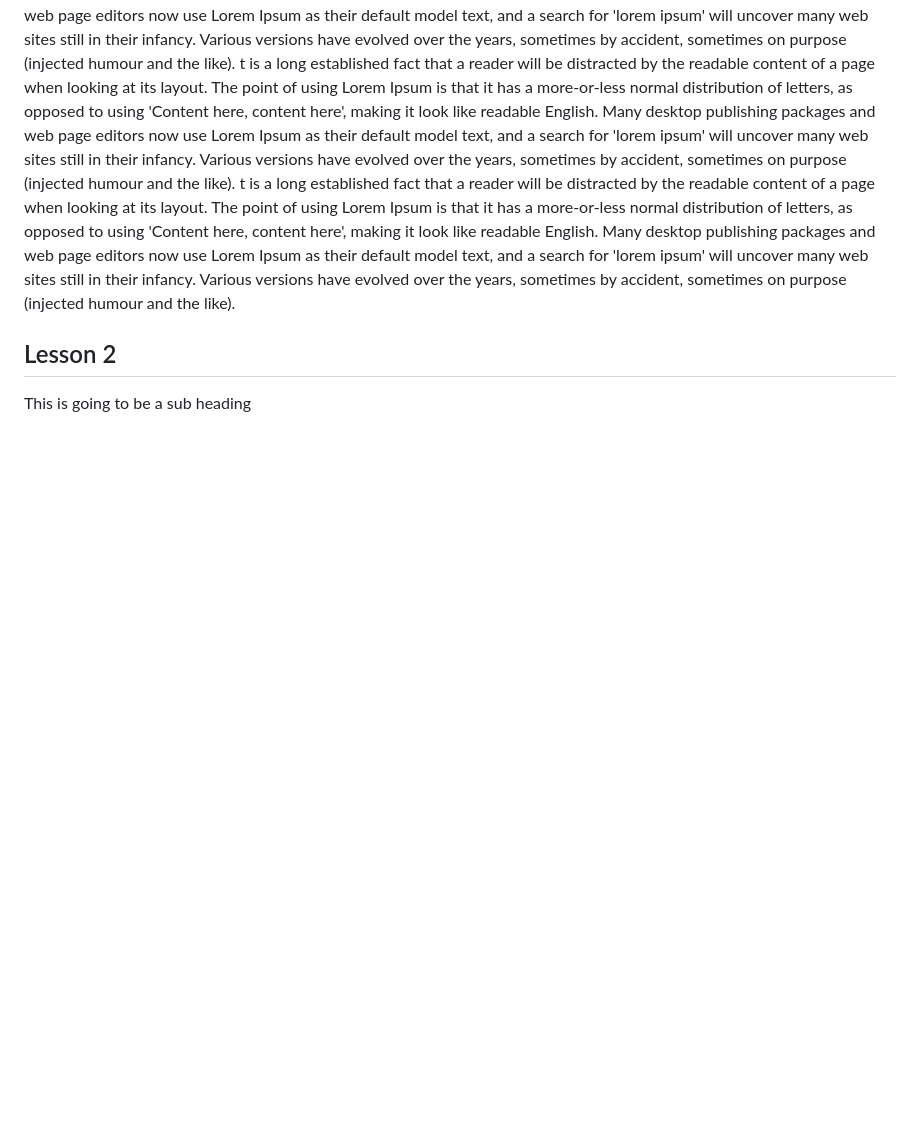
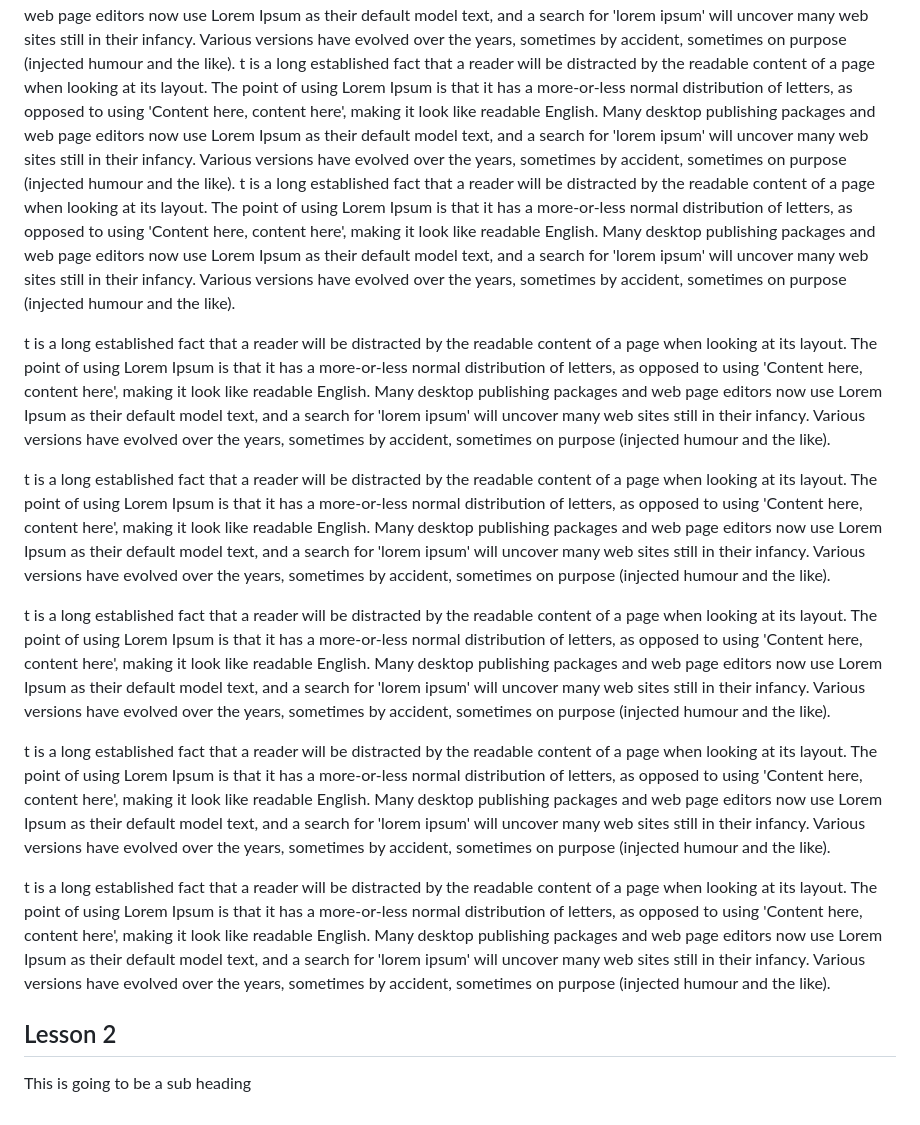
Before and after one commit to VivekCSfan/web_dev_basics, a Markdown page: lesson1.md, the part around the change. GitHub-like rendering; blank space fills up the shorter version.

```diff
--- a/lesson1.md
+++ b/lesson1.md
@@ -8,5 +8,15 @@ t is a long established fact that a reader will be distracted by the readable co
 t is a long established fact that a reader will be distracted by the readable content of a page when looking at its layout. The point of using Lorem Ipsum is that it has a more-or-less normal distribution of letters, as opposed to using 'Content here, content here', making it look like readable English. Many desktop publishing packages and web page editors now use Lorem Ipsum as their default model text, and a search for 'lorem ipsum' will uncover many web sites still in their infancy. Various versions have evolved over the years, sometimes by accident, sometimes on purpose (injected humour and the like).
 t is a long established fact that a reader will be distracted by the readable content of a page when looking at its layout. The point of using Lorem Ipsum is that it has a more-or-less normal distribution of letters, as opposed to using 'Content here, content here', making it look like readable English. Many desktop publishing packages and web page editors now use Lorem Ipsum as their default model text, and a search for 'lorem ipsum' will uncover many web sites still in their infancy. Various versions have evolved over the years, sometimes by accident, sometimes on purpose (injected humour and the like).
 t is a long established fact that a reader will be distracted by the readable content of a page when looking at its layout. The point of using Lorem Ipsum is that it has a more-or-less normal distribution of letters, as opposed to using 'Content here, content here', making it look like readable English. Many desktop publishing packages and web page editors now use Lorem Ipsum as their default model text, and a search for 'lorem ipsum' will uncover many web sites still in their infancy. Various versions have evolved over the years, sometimes by accident, sometimes on purpose (injected humour and the like).
+
+t is a long established fact that a reader will be distracted by the readable content of a page when looking at its layout. The point of using Lorem Ipsum is that it has a more-or-less normal distribution of letters, as opposed to using 'Content here, content here', making it look like readable English. Many desktop publishing packages and web page editors now use Lorem Ipsum as their default model text, and a search for 'lorem ipsum' will uncover many web sites still in their infancy. Various versions have evolved over the years, sometimes by accident, sometimes on purpose (injected humour and the like).
+
+t is a long established fact that a reader will be distracted by the readable content of a page when looking at its layout. The point of using Lorem Ipsum is that it has a more-or-less normal distribution of letters, as opposed to using 'Content here, content here', making it look like readable English. Many desktop publishing packages and web page editors now use Lorem Ipsum as their default model text, and a search for 'lorem ipsum' will uncover many web sites still in their infancy. Various versions have evolved over the years, sometimes by accident, sometimes on purpose (injected humour and the like).
+
+t is a long established fact that a reader will be distracted by the readable content of a page when looking at its layout. The point of using Lorem Ipsum is that it has a more-or-less normal distribution of letters, as opposed to using 'Content here, content here', making it look like readable English. Many desktop publishing packages and web page editors now use Lorem Ipsum as their default model text, and a search for 'lorem ipsum' will uncover many web sites still in their infancy. Various versions have evolved over the years, sometimes by accident, sometimes on purpose (injected humour and the like).
+
+t is a long established fact that a reader will be distracted by the readable content of a page when looking at its layout. The point of using Lorem Ipsum is that it has a more-or-less normal distribution of letters, as opposed to using 'Content here, content here', making it look like readable English. Many desktop publishing packages and web page editors now use Lorem Ipsum as their default model text, and a search for 'lorem ipsum' will uncover many web sites still in their infancy. Various versions have evolved over the years, sometimes by accident, sometimes on purpose (injected humour and the like).
+
+t is a long established fact that a reader will be distracted by the readable content of a page when looking at its layout. The point of using Lorem Ipsum is that it has a more-or-less normal distribution of letters, as opposed to using 'Content here, content here', making it look like readable English. Many desktop publishing packages and web page editors now use Lorem Ipsum as their default model text, and a search for 'lorem ipsum' will uncover many web sites still in their infancy. Various versions have evolved over the years, sometimes by accident, sometimes on purpose (injected humour and the like).
 ## Lesson 2
 This is going to be a sub heading
```
